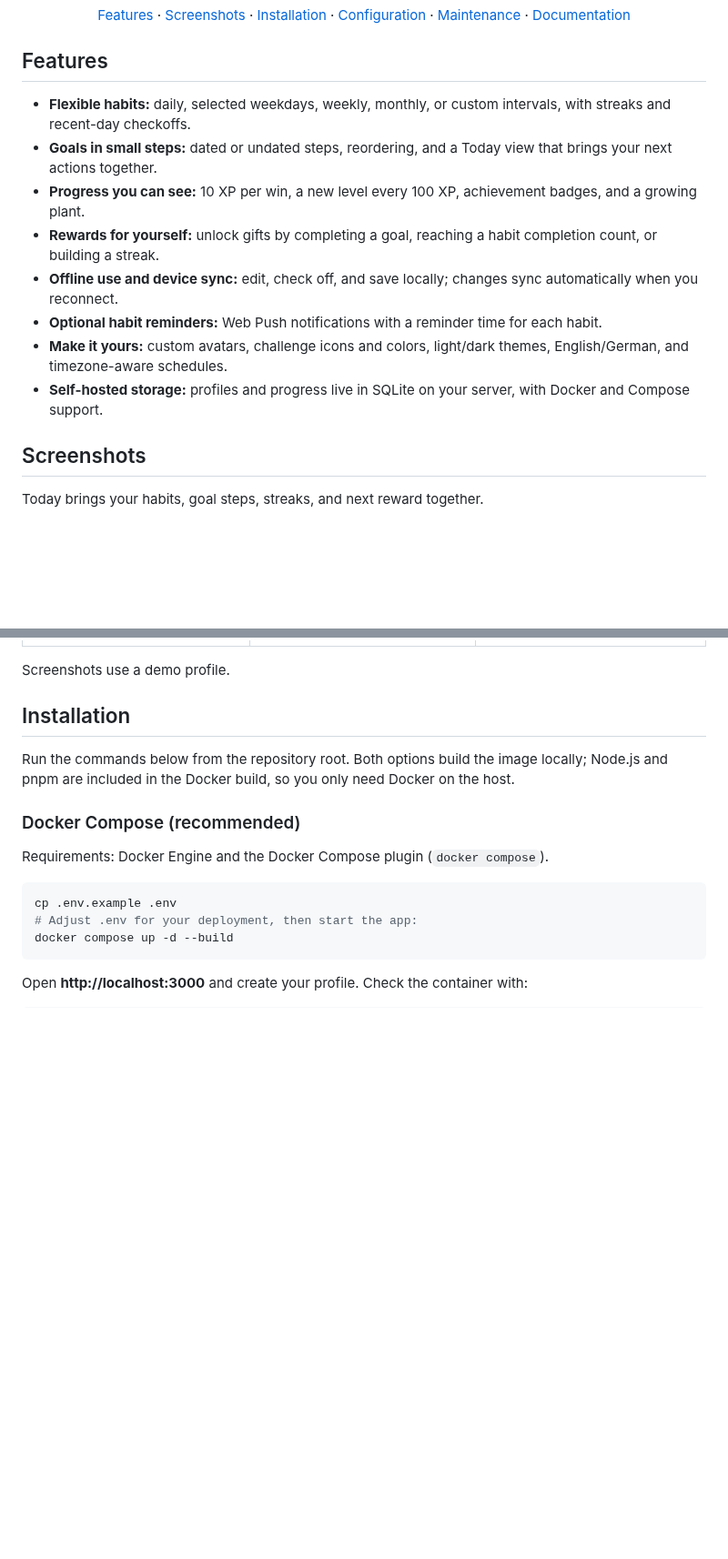
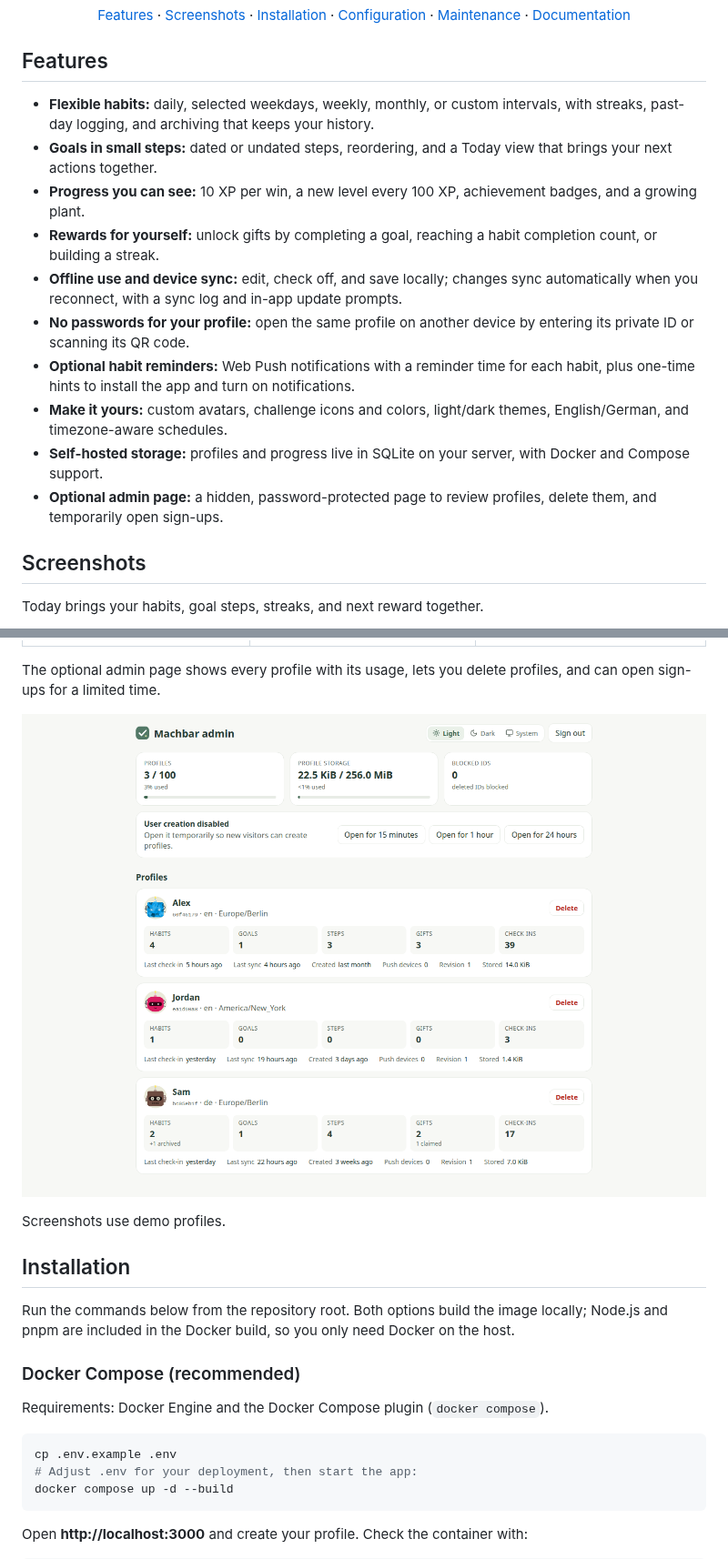
Before and after one commit to TheDuffman85/machbar, a Markdown page: README.md, 2 parts joined by grey strips. Shown at 91% size. GitHub-like rendering; pictures changed too: docs/images/admin-desktop.png (added); blank space fills up the shorter version.

Commit message:
docs: update README features and add admin page screenshot

```diff
--- a/README.md
+++ b/README.md
@@ -19,14 +19,16 @@ Machbar is a self-hosted, mobile-first app for building habits, breaking goals i
 
 ## Features
 
-- **Flexible habits:** daily, selected weekdays, weekly, monthly, or custom intervals, with streaks and recent-day checkoffs.
+- **Flexible habits:** daily, selected weekdays, weekly, monthly, or custom intervals, with streaks, past-day logging, and archiving that keeps your history.
 - **Goals in small steps:** dated or undated steps, reordering, and a Today view that brings your next actions together.
 - **Progress you can see:** 10 XP per win, a new level every 100 XP, achievement badges, and a growing plant.
 - **Rewards for yourself:** unlock gifts by completing a goal, reaching a habit completion count, or building a streak.
-- **Offline use and device sync:** edit, check off, and save locally; changes sync automatically when you reconnect.
-- **Optional habit reminders:** Web Push notifications with a reminder time for each habit.
+- **Offline use and device sync:** edit, check off, and save locally; changes sync automatically when you reconnect, with a sync log and in-app update prompts.
+- **No passwords for your profile:** open the same profile on another device by entering its private ID or scanning its QR code.
+- **Optional habit reminders:** Web Push notifications with a reminder time for each habit, plus one-time hints to install the app and turn on notifications.
 - **Make it yours:** custom avatars, challenge icons and colors, light/dark themes, English/German, and timezone-aware schedules.
 - **Self-hosted storage:** profiles and progress live in SQLite on your server, with Docker and Compose support.
+- **Optional admin page:** a hidden, password-protected page to review profiles, delete them, and temporarily open sign-ups.
 
 ## Screenshots
 
@@ -38,7 +40,11 @@ Today brings your habits, goal steps, streaks, and next reward together.
 | :---------------------------------------------------------------------------------------------------------: | :---------------------------------------------------------------------------------------------------------------: | :------------------------------------------------------------------------------------------------------------: |
 | <img src="docs/images/habits-mobile.png" alt="Mobile habits view with schedules and streaks" width="260" /> | <img src="docs/images/goals-mobile.png" alt="Mobile goals view with steps and completion progress" width="260" /> | <img src="docs/images/rewards-mobile.png" alt="Mobile rewards view with milestone gifts and XP" width="260" /> |
 
-Screenshots use a demo profile.
+The optional admin page shows every profile with its usage, lets you delete profiles, and can open sign-ups for a limited time.
+
+![Machbar admin page listing profiles with stats, storage usage, and temporary user creation controls](docs/images/admin-desktop.png)
+
+Screenshots use demo profiles.
 
 ## Installation
 
```
